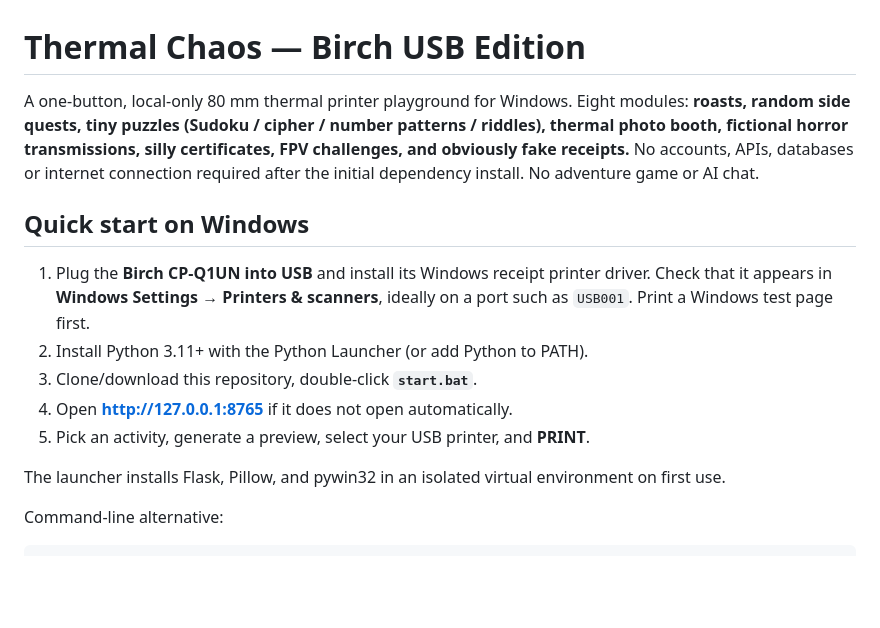
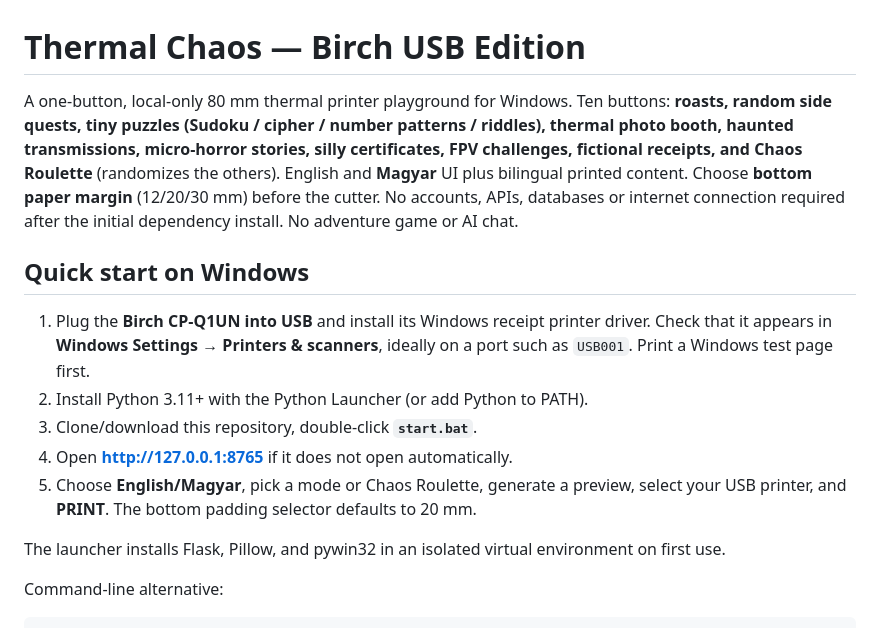
Before and after one commit to Nemeth-Tamas/funwith80mm, a Markdown page: README.md, the part around the change. GitHub-like rendering; blank space fills up the shorter version.

Commit message:
Document multilingual chaos roulette, horror and adjustable bottom feed

```diff
--- a/README.md
+++ b/README.md
@@ -1,6 +1,6 @@
 # Thermal Chaos — Birch USB Edition
 
-A one-button, local-only 80 mm thermal printer playground for Windows. Eight modules: **roasts, random side quests, tiny puzzles (Sudoku / cipher / number patterns / riddles), thermal photo booth, fictional horror transmissions, silly certificates, FPV challenges, and obviously fake receipts.** No accounts, APIs, databases or internet connection required after the initial dependency install. No adventure game or AI chat.
+A one-button, local-only 80 mm thermal printer playground for Windows. Ten buttons: **roasts, random side quests, tiny puzzles (Sudoku / cipher / number patterns / riddles), thermal photo booth, haunted transmissions, micro-horror stories, silly certificates, FPV challenges, fictional receipts, and Chaos Roulette** (randomizes the others). English and **Magyar** UI plus bilingual printed content. Choose **bottom paper margin** (12/20/30 mm) before the cutter. No accounts, APIs, databases or internet connection required after the initial dependency install. No adventure game or AI chat.
 
 ## Quick start on Windows
 
@@ -8,7 +8,7 @@ A one-button, local-only 80 mm thermal printer playground for Windows. Eight mod
 2. Install Python 3.11+ with the Python Launcher (or add Python to PATH).
 3. Clone/download this repository, double-click **`start.bat`**.
 4. Open **http://127.0.0.1:8765** if it does not open automatically.
-5. Pick an activity, generate a preview, select your USB printer, and **PRINT**.
+5. Choose **English/Magyar**, pick a mode or Chaos Roulette, generate a preview, select your USB printer, and **PRINT**. The bottom padding selector defaults to 20 mm.
 
 The launcher installs Flask, Pillow, and pywin32 in an isolated virtual environment on first use.
 
```
